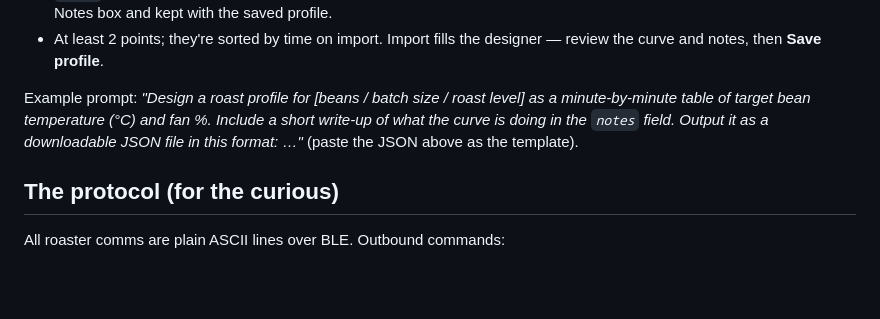
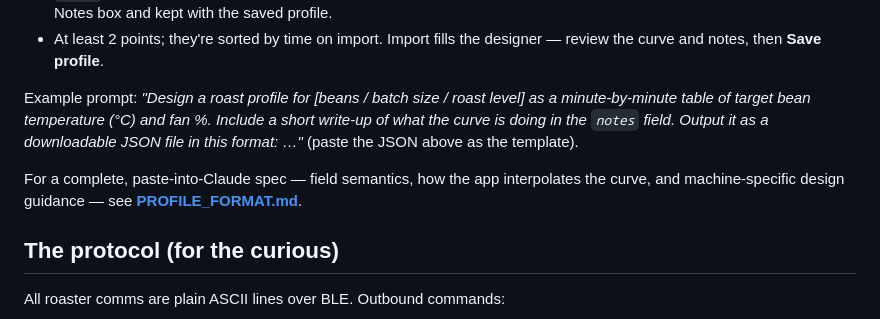
Before and after one commit to rytopa/roast-controller, a Markdown page: README.md, the part around the change. Rendered like a GitHub page; blank space fills up the shorter version.

```diff
--- a/README.md
+++ b/README.md
@@ -64,6 +64,8 @@ You can have an AI assistant (e.g. Claude) design a roast curve and load it stra
 
 Example prompt: *"Design a roast profile for [beans / batch size / roast level] as a minute-by-minute table of target bean temperature (°C) and fan %. Include a short write-up of what the curve is doing in the `notes` field. Output it as a downloadable JSON file in this format: …"* (paste the JSON above as the template).
 
+For a complete, paste-into-Claude spec — field semantics, how the app interpolates the curve, and machine-specific design guidance — see **[PROFILE_FORMAT.md](PROFILE_FORMAT.md)**.
+
 ## The protocol (for the curious)
 
 All roaster comms are plain ASCII lines over BLE. Outbound commands:
```
Also changed, not shown: PROFILE_FORMAT.md (added, +54 -0 lines).
